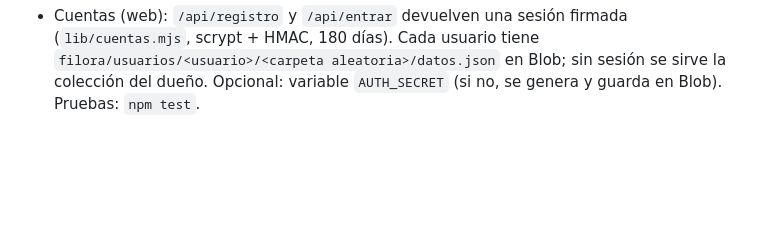
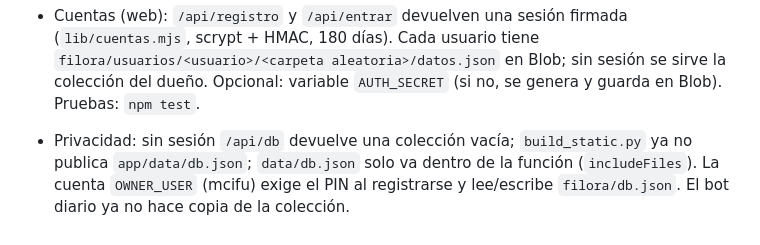
Before and after one commit to MCIFU/Filora, a Markdown page: CLAUDE.md, the part around the change. GitHub-like rendering; blank space fills up the shorter version.

```diff
--- a/CLAUDE.md
+++ b/CLAUDE.md
@@ -22,3 +22,4 @@ App local para llevar el registro de las películas que veo, con Excel sincroniz
 - Enlace directo a una ficha: `#/coleccion?ficha=<id>`.
 
 - Cuentas (web): `/api/registro` y `/api/entrar` devuelven una sesión firmada (`lib/cuentas.mjs`, scrypt + HMAC, 180 días). Cada usuario tiene `filora/usuarios/<usuario>/<carpeta aleatoria>/datos.json` en Blob; sin sesión se sirve la colección del dueño. Opcional: variable `AUTH_SECRET` (si no, se genera y guarda en Blob). Pruebas: `npm test`.
+- Privacidad: sin sesión `/api/db` devuelve una colección vacía; `build_static.py` ya no publica `app/data/db.json`; `data/db.json` solo va dentro de la función (`includeFiles`). La cuenta `OWNER_USER` (mcifu) exige el PIN al registrarse y lee/escribe `filora/db.json`. El bot diario ya no hace copia de la colección.
```
Also changed, not shown: README.md (+3 -3 lines), docs/captura.jpg, 7 other files.
